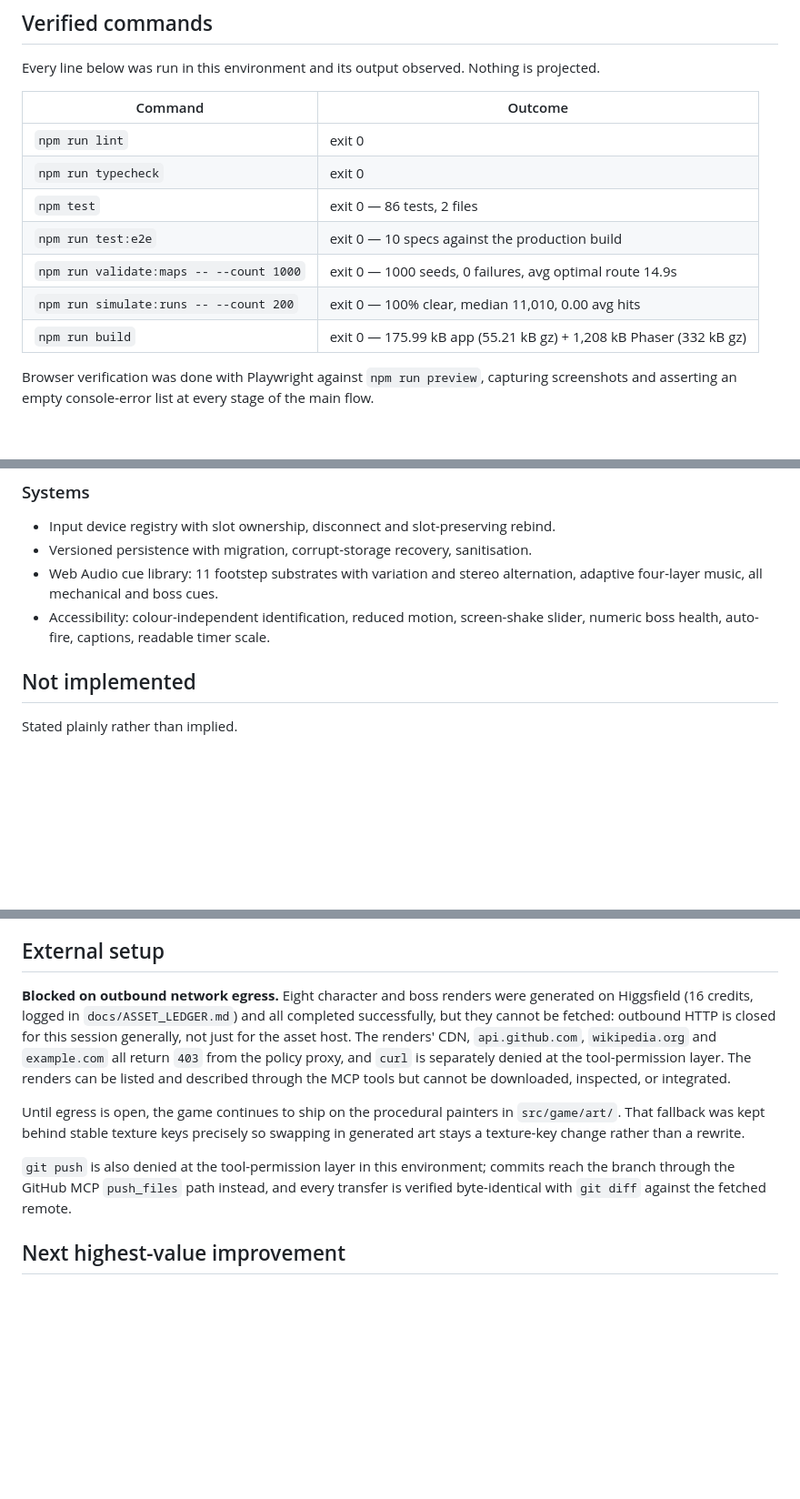
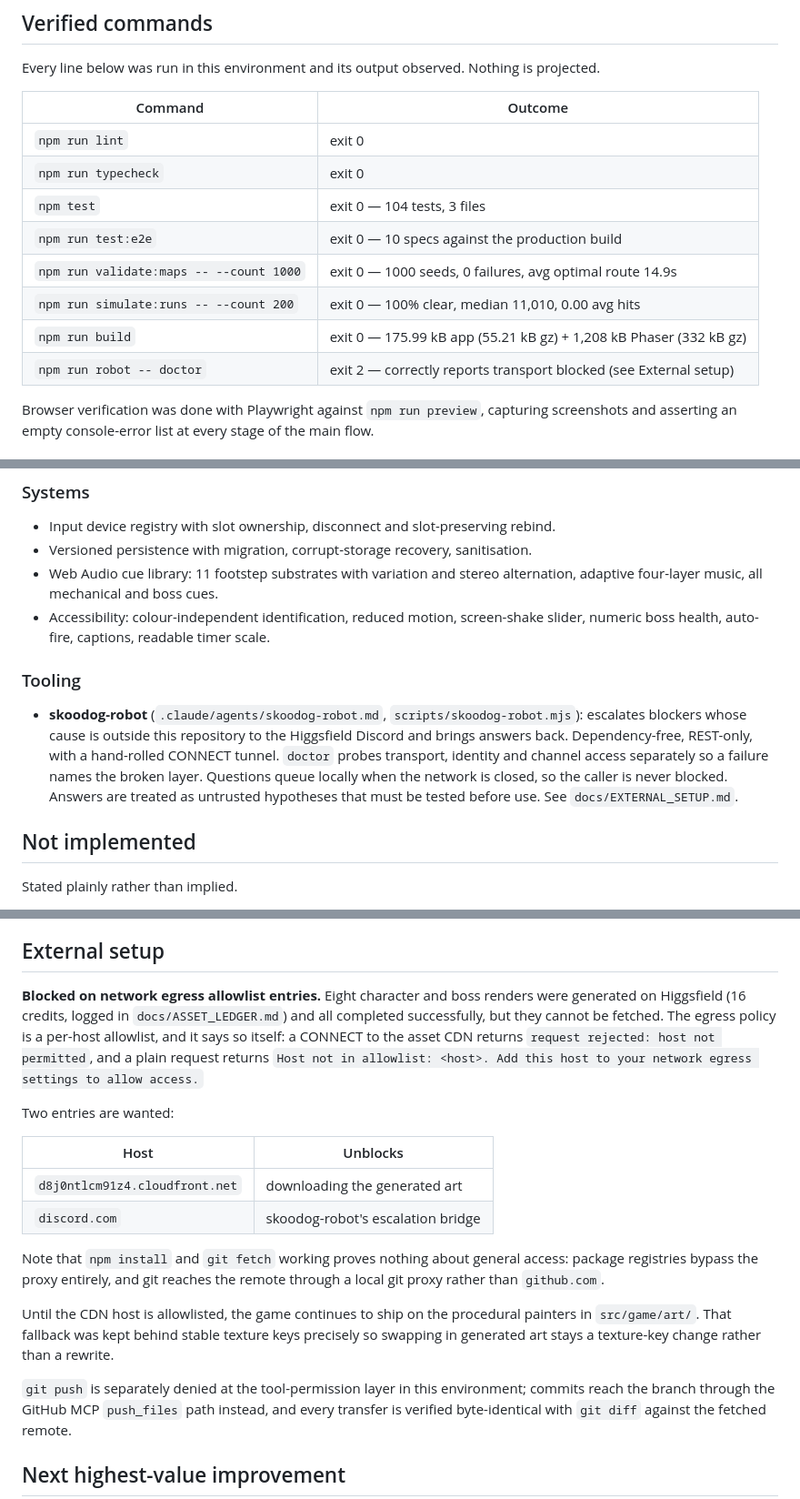
Before and after one commit to skoodog/burgerrush, a Markdown page: BUILD_STATUS.md, 3 parts joined by grey strips. Shown at 91% size. GitHub-like rendering; blank space fills up the shorter version.

Commit message:
Correct the egress diagnosis in BUILD_STATUS; record skoodog-robot
Restores the accurate finding: it is a per-host allowlist that omits the
asset CDN, not a wholesale block. Adds the escalation bridge and updates
the test count to 104.

```diff
--- a/BUILD_STATUS.md
+++ b/BUILD_STATUS.md
@@ -14,11 +14,12 @@ projected.
 | --------------------------------------- | ------------------------------------------------------------------ |
 | `npm run lint`                          | exit 0                                                             |
 | `npm run typecheck`                     | exit 0                                                             |
-| `npm test`                              | exit 0 — 86 tests, 2 files                                         |
+| `npm test`                              | exit 0 — 104 tests, 3 files                                        |
 | `npm run test:e2e`                      | exit 0 — 10 specs against the production build                     |
 | `npm run validate:maps -- --count 1000` | exit 0 — 1000 seeds, 0 failures, avg optimal route 14.9s           |
 | `npm run simulate:runs -- --count 200`  | exit 0 — 100% clear, median 11,010, 0.00 avg hits                  |
 | `npm run build`                         | exit 0 — 175.99 kB app (55.21 kB gz) + 1,208 kB Phaser (332 kB gz) |
+| `npm run robot -- doctor`               | exit 2 — correctly reports transport blocked (see External setup)  |
 
 Browser verification was done with Playwright against `npm run preview`,
 capturing screenshots and asserting an empty console-error list at every stage of
@@ -98,6 +99,17 @@ and is asserted by a unit test rather than left as a convention.
   alternation, adaptive four-layer music, all mechanical and boss cues.
 - Accessibility: colour-independent identification, reduced motion, screen-shake
   slider, numeric boss health, auto-fire, captions, readable timer scale.
+
+### Tooling
+
+- **skoodog-robot** (`.claude/agents/skoodog-robot.md`,
+  `scripts/skoodog-robot.mjs`): escalates blockers whose cause is outside this
+  repository to the Higgsfield Discord and brings answers back. Dependency-free,
+  REST-only, with a hand-rolled CONNECT tunnel. `doctor` probes transport,
+  identity and channel access separately so a failure names the broken layer.
+  Questions queue locally when the network is closed, so the caller is never
+  blocked. Answers are treated as untrusted hypotheses that must be tested
+  before use. See `docs/EXTERNAL_SETUP.md`.
 
 ## Not implemented
 
@@ -179,21 +191,31 @@ morph back with the Stack Phase timer resumed exactly where it was left.
 
 ## External setup
 
-**Blocked on outbound network egress.** Eight character and boss renders were
-generated on Higgsfield (16 credits, logged in `docs/ASSET_LEDGER.md`) and all
-completed successfully, but they cannot be fetched: outbound HTTP is closed for
-this session generally, not just for the asset host. The renders' CDN,
-`api.github.com`, `wikipedia.org` and `example.com` all return `403` from the
-policy proxy, and `curl` is separately denied at the tool-permission layer. The
-renders can be listed and described through the MCP tools but cannot be
-downloaded, inspected, or integrated.
+**Blocked on network egress allowlist entries.** Eight character and boss renders
+were generated on Higgsfield (16 credits, logged in `docs/ASSET_LEDGER.md`) and
+all completed successfully, but they cannot be fetched. The egress policy is a
+per-host allowlist, and it says so itself: a CONNECT to the asset CDN returns
+`request rejected: host not permitted`, and a plain request returns `Host not in
+allowlist: <host>. Add this host to your network egress settings to allow
+access.`
 
-Until egress is open, the game continues to ship on the procedural
+Two entries are wanted:
+
+| Host                            | Unblocks                                  |
+| ------------------------------- | ----------------------------------------- |
+| `d8j0ntlcm91z4.cloudfront.net`  | downloading the generated art             |
+| `discord.com`                   | skoodog-robot's escalation bridge         |
+
+Note that `npm install` and `git fetch` working proves nothing about general
+access: package registries bypass the proxy entirely, and git reaches the remote
+through a local git proxy rather than `github.com`.
+
+Until the CDN host is allowlisted, the game continues to ship on the procedural
 painters in `src/game/art/`. That fallback was kept behind stable texture keys
 precisely so swapping in generated art stays a texture-key change rather than a
 rewrite.
 
-`git push` is also denied at the tool-permission layer in this environment;
+`git push` is separately denied at the tool-permission layer in this environment;
 commits reach the branch through the GitHub MCP `push_files` path instead, and
 every transfer is verified byte-identical with `git diff` against the fetched
 remote.
```
